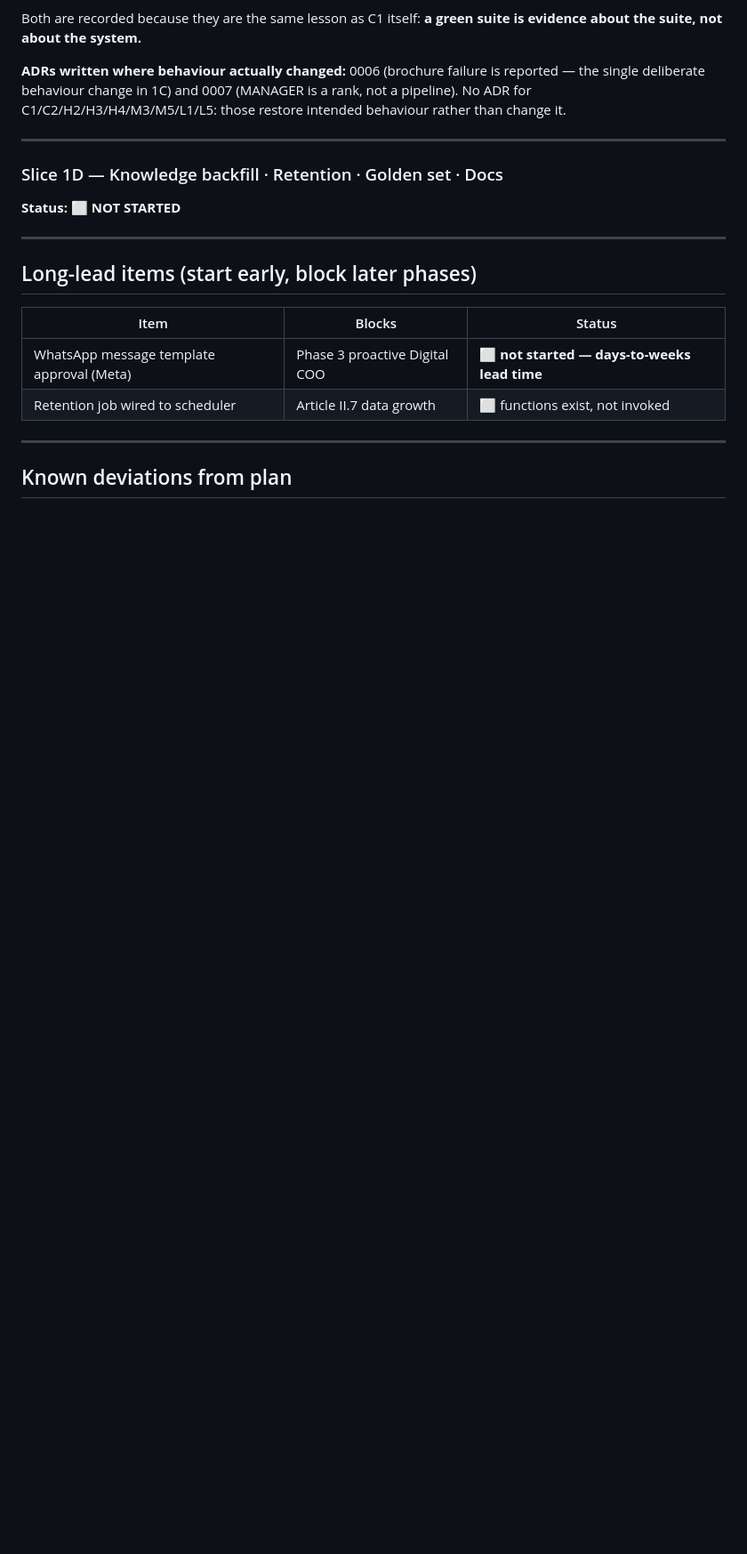
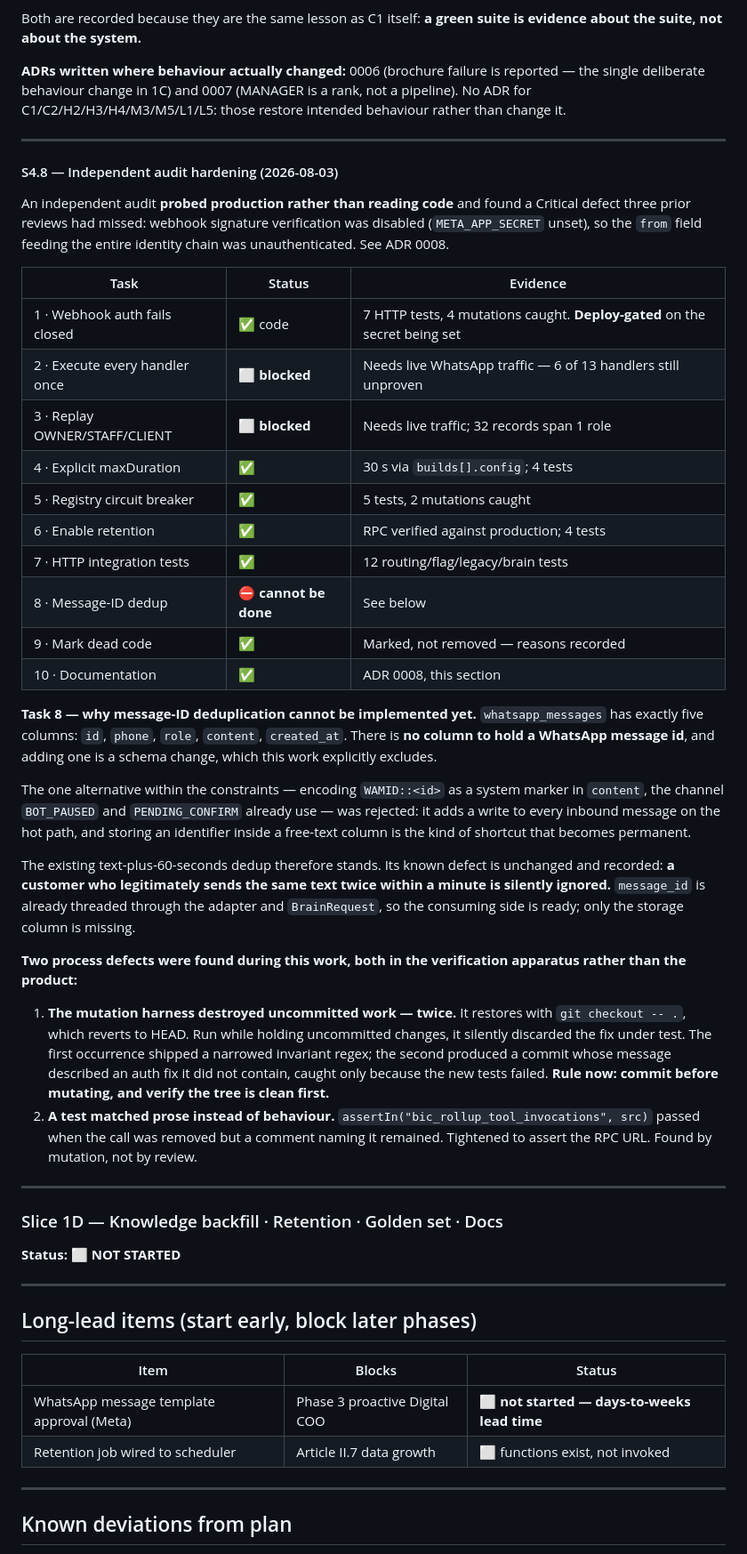
Before and after one commit to raviraj10590/asthra-digitech-frontend, a Markdown page: docs/PROGRESS.md, the part around one of its changes. Shown at 89% size. Rendered like a GitHub page; blank space fills up the shorter version.

Commit message:
docs: ADR 0008 + record S4.8 hardening, task-8 blocker, and two process defects (task 10)
(cherry picked from commit b4b9fe79f066e66960839ff1b23bcbf5cfcf10f7)

```diff
--- a/docs/PROGRESS.md
+++ b/docs/PROGRESS.md
@@ -489,6 +490,59 @@ intended behaviour rather than change it.
 
 ---
 
+#### S4.8 — Independent audit hardening (2026-08-03)
+
+An independent audit **probed production rather than reading code** and found a
+Critical defect three prior reviews had missed: webhook signature verification
+was disabled (`META_APP_SECRET` unset), so the `from` field feeding the entire
+identity chain was unauthenticated. See ADR 0008.
+
+| Task | Status | Evidence |
+|---|---|---|
+| 1 · Webhook auth fails closed | ✅ code | 7 HTTP tests, 4 mutations caught. **Deploy-gated** on the secret being set |
+| 2 · Execute every handler once | ⬜ **blocked** | Needs live WhatsApp traffic — 6 of 13 handlers still unproven |
+| 3 · Replay OWNER/STAFF/CLIENT | ⬜ **blocked** | Needs live traffic; 32 records span 1 role |
+| 4 · Explicit maxDuration | ✅ | 30 s via `builds[].config`; 4 tests |
+| 5 · Registry circuit breaker | ✅ | 5 tests, 2 mutations caught |
+| 6 · Enable retention | ✅ | RPC verified against production; 4 tests |
+| 7 · HTTP integration tests | ✅ | 12 routing/flag/legacy/brain tests |
+| 8 · Message-ID dedup | ⛔ **cannot be done** | See below |
+| 9 · Mark dead code | ✅ | Marked, not removed — reasons recorded |
+| 10 · Documentation | ✅ | ADR 0008, this section |
+
+**Task 8 — why message-ID deduplication cannot be implemented yet.**
+`whatsapp_messages` has exactly five columns: `id`, `phone`, `role`, `content`,
+`created_at`. There is **no column to hold a WhatsApp message id**, and adding
+one is a schema change, which this work explicitly excludes.
+
+The one alternative within the constraints — encoding `WAMID::<id>` as a system
+marker in `content`, the channel `BOT_PAUSED` and `PENDING_CONFIRM` already use
+— was rejected: it adds a write to every inbound message on the hot path, and
+storing an identifier inside a free-text column is the kind of shortcut that
+becomes permanent.
+
+The existing text-plus-60-seconds dedup therefore stands. Its known defect is
+unchanged and recorded: **a customer who legitimately sends the same text twice
+within a minute is silently ignored.** `message_id` is already threaded through
+the adapter and `BrainRequest`, so the consuming side is ready; only the storage
+column is missing.
+
+**Two process defects were found during this work, both in the verification
+apparatus rather than the product:**
+
+1. **The mutation harness destroyed uncommitted work — twice.** It restores with
+   `git checkout -- .`, which reverts to HEAD. Run while holding uncommitted
+   changes, it silently discarded the fix under test. The first occurrence
+   shipped a narrowed invariant regex; the second produced a commit whose
+   message described an auth fix it did not contain, caught only because the new
+   tests failed. **Rule now: commit before mutating, and verify the tree is
+   clean first.**
+2. **A test matched prose instead of behaviour.** `assertIn("bic_rollup_tool_invocations", src)`
+   passed when the call was removed but a comment naming it remained. Tightened
+   to assert the RPC URL. Found by mutation, not by review.
+
+---
+
 ### Slice 1D — Knowledge backfill · Retention · Golden set · Docs
 **Status: ⬜ NOT STARTED**
 
```
Also changed, not shown: other parts of docs/PROGRESS.md (+2 -1 lines), docs/adr/0008-webhook-auth-fails-closed.md (added, +81 -0 lines).
